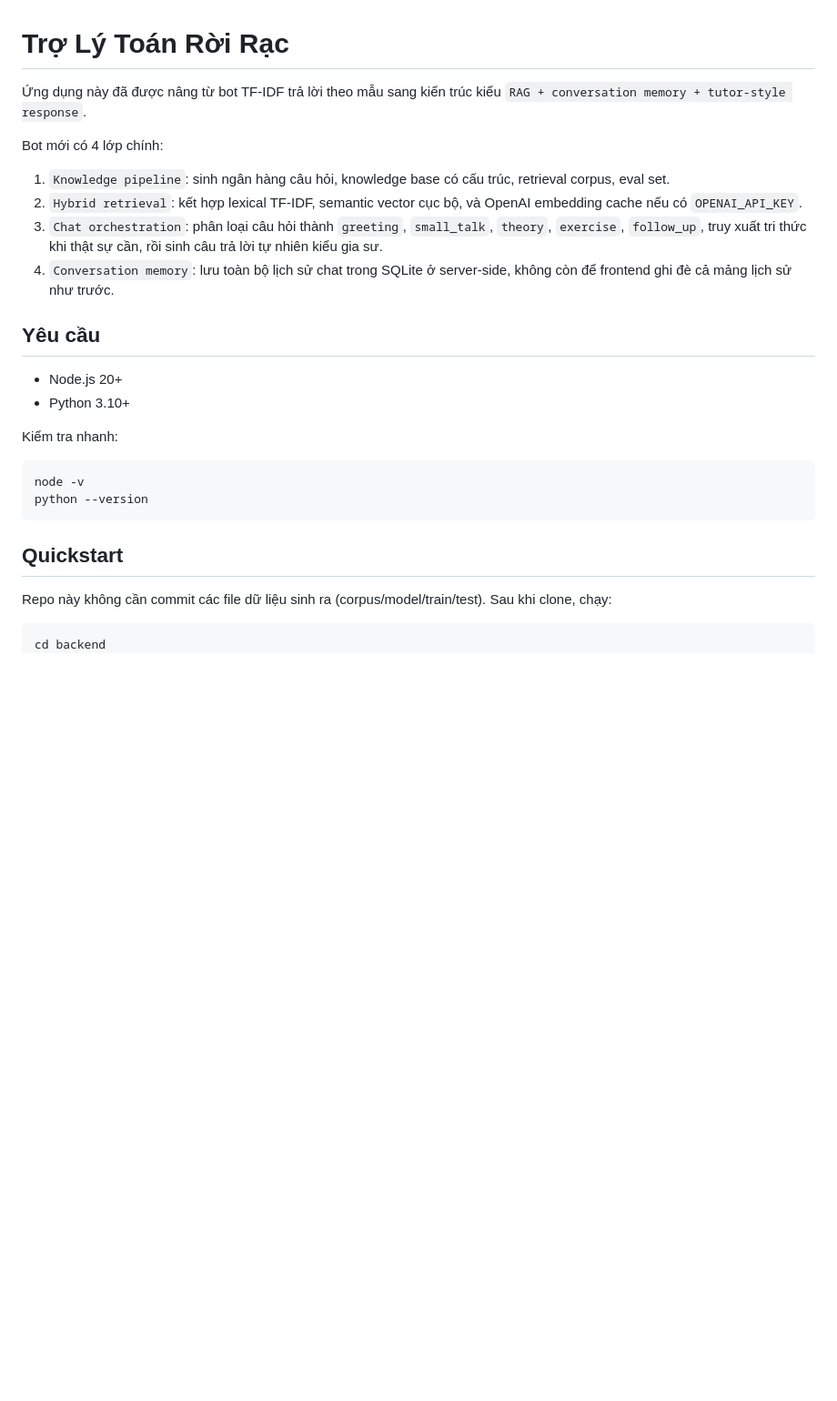
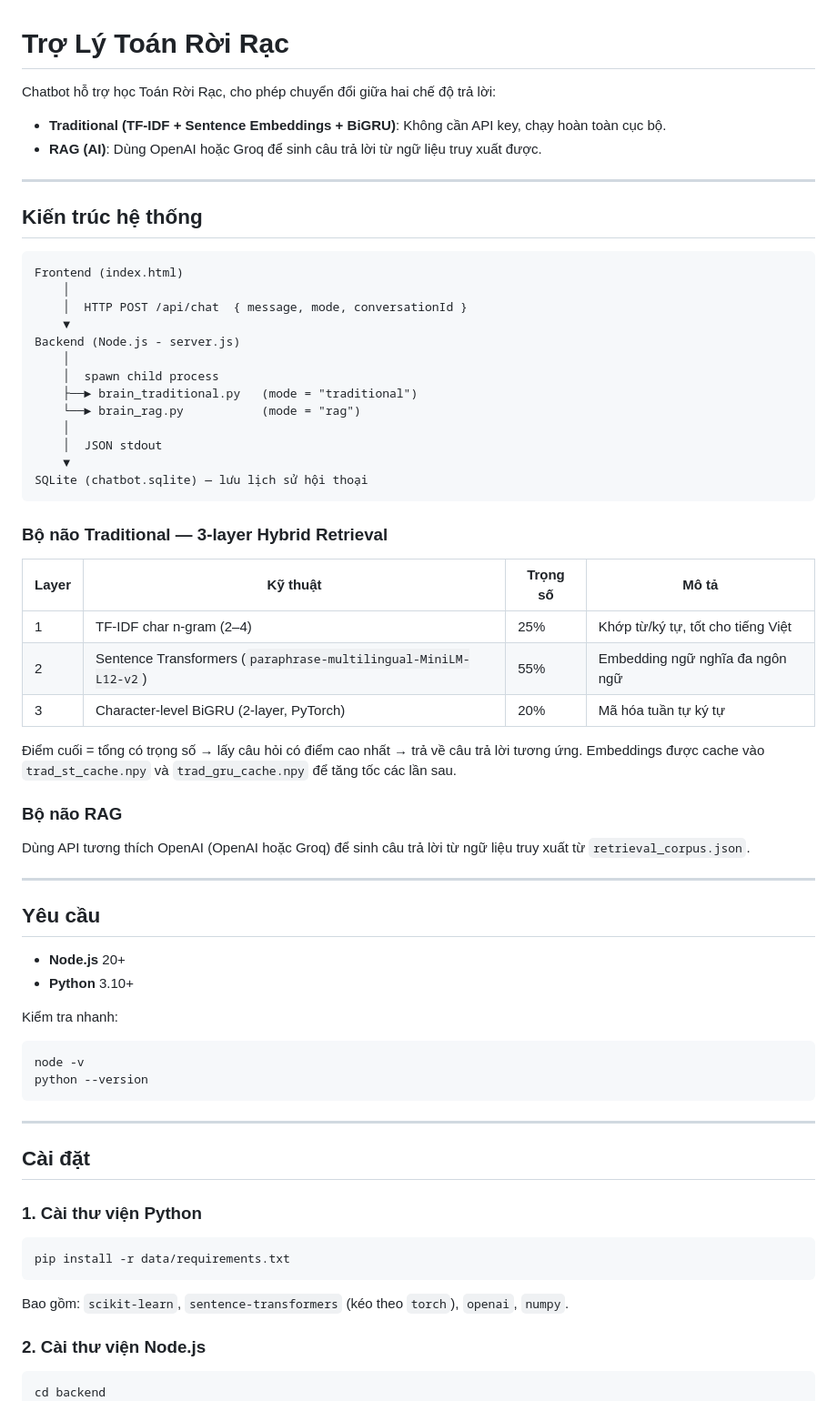
Before and after one commit to MinhTan210905/Discrete-Math-Chatbot, a Markdown page: README.md, the part around one of its changes. Shown at 91% size. Rendered like a GitHub page; blank space fills up the shorter version.

````diff
--- a/README.md
+++ b/README.md
@@ -1,18 +1,51 @@
 # Trợ Lý Toán Rời Rạc
 
-Ứng dụng này đã được nâng từ bot TF-IDF trả lời theo mẫu sang kiến trúc kiểu `RAG + conversation memory + tutor-style response`.
+Chatbot hỗ trợ học Toán Rời Rạc, cho phép chuyển đổi giữa hai chế độ trả lời:
 
-Bot mới có 4 lớp chính:
+- **Traditional (TF-IDF + Sentence Embeddings + BiGRU)**: Không cần API key, chạy hoàn toàn cục bộ.
+- **RAG (AI)**: Dùng OpenAI hoặc Groq để sinh câu trả lời từ ngữ liệu truy xuất được.
 
-1. `Knowledge pipeline`: sinh ngân hàng câu hỏi, knowledge base có cấu trúc, retrieval corpus, eval set.
-2. `Hybrid retrieval`: kết hợp lexical TF-IDF, semantic vector cục bộ, và OpenAI embedding cache nếu có `OPENAI_API_KEY`.
-3. `Chat orchestration`: phân loại câu hỏi thành `greeting`, `small_talk`, `theory`, `exercise`, `follow_up`, truy xuất tri thức khi thật sự cần, rồi sinh câu trả lời tự nhiên kiểu gia sư.
-4. `Conversation memory`: lưu toàn bộ lịch sử chat trong SQLite ở server-side, không còn để frontend ghi đè cả mảng lịch sử như trước.
+---
+
+## Kiến trúc hệ thống
+
+```
+Frontend (index.html)
+    │
+    │  HTTP POST /api/chat  { message, mode, conversationId }
+    ▼
+Backend (Node.js - server.js)
+    │
+    │  spawn child process
+    ├──► brain_traditional.py   (mode = "traditional")
+    └──► brain_rag.py           (mode = "rag")
+    │
+    │  JSON stdout
+    ▼
+SQLite (chatbot.sqlite) — lưu lịch sử hội thoại
+```
+
+### Bộ não Traditional — 3-layer Hybrid Retrieval
+
+| Layer | Kỹ thuật | Trọng số | Mô tả |
+|---|---|---|---|
+| 1 | TF-IDF char n-gram (2–4) | 25% | Khớp từ/ký tự, tốt cho tiếng Việt |
+| 2 | Sentence Transformers (`paraphrase-multilingual-MiniLM-L12-v2`) | 55% | Embedding ngữ nghĩa đa ngôn ngữ |
+| 3 | Character-level BiGRU (2-layer, PyTorch) | 20% | Mã hóa tuần tự ký tự |
+
+Điểm cuối = tổng có trọng số → lấy câu hỏi có điểm cao nhất → trả về câu trả lời tương ứng.
+Embeddings được cache vào `trad_st_cache.npy` và `trad_gru_cache.npy` để tăng tốc các lần sau.
+
+### Bộ não RAG
+
+Dùng API tương thích OpenAI (OpenAI hoặc Groq) để sinh câu trả lời từ ngữ liệu truy xuất từ `retrieval_corpus.json`.
+
+---
 
 ## Yêu cầu
 
-- Node.js 20+
-- Python 3.10+
+- **Node.js** 20+
+- **Python** 3.10+
 
 Kiểm tra nhanh:
 
@@ -21,9 +54,19 @@ node -v
 python --version
 ```
 
-## Quickstart
+---
 
-Repo này không cần commit các file dữ liệu sinh ra (corpus/model/train/test). Sau khi clone, chạy:
+## Cài đặt
+
+### 1. Cài thư viện Python
+
+```bash
+pip install -r data/requirements.txt
+```
+
+Bao gồm: `scikit-learn`, `sentence-transformers` (kéo theo `torch`), `openai`, `numpy`.
+
+### 2. Cài thư viện Node.js
 
 ```bash
 cd backend
````
Also changed, not shown: other parts of README.md (+85 -121 lines).
